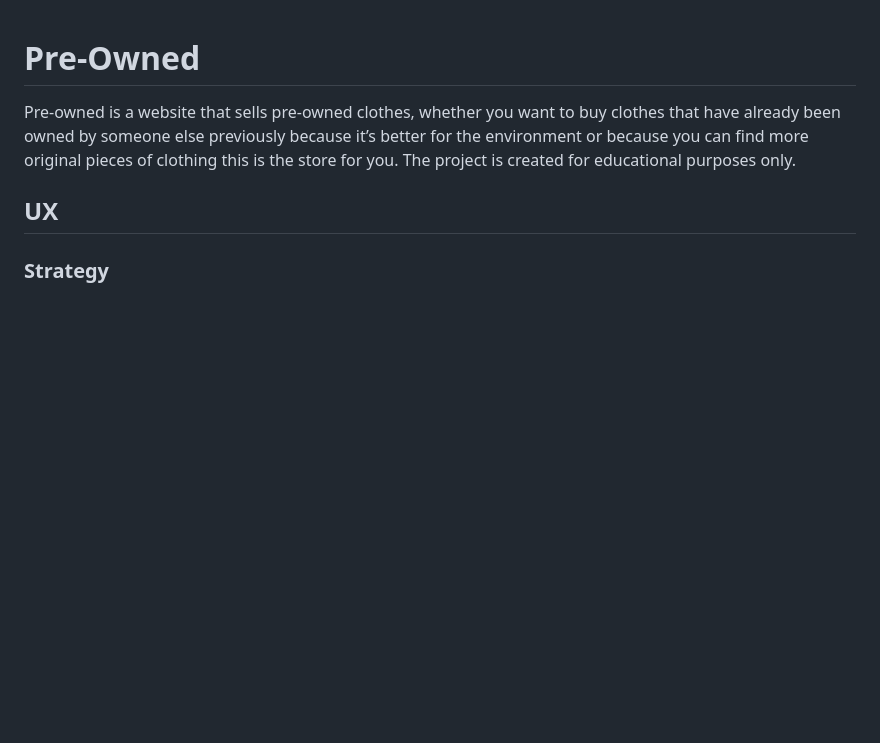
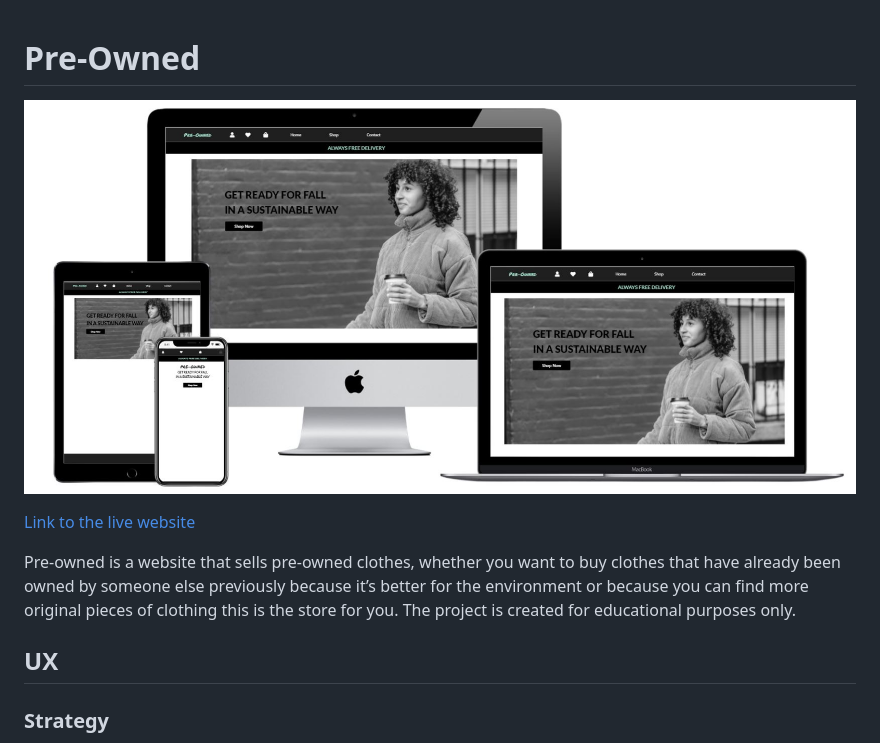
Before and after one commit to Code-Institute-Submissions/MariaLundgren-Pre-Owned_SepResub, a Markdown page: README.md, the part around the change. GitHub-like rendering; pictures changed too: media/devices.jpg (added); blank space fills up the shorter version.

Commit message:
Add link to live website and image at top of README

```diff
--- a/README.md
+++ b/README.md
@@ -1,4 +1,8 @@
 # Pre-Owned
+
+![Image of website on different devices](media/devices.jpg)
+
+[Link to the live website](https://pre-owned.herokuapp.com/)
 
 Pre-owned is a website that sells pre-owned clothes, whether you want to buy clothes that have already been owned by someone else previously because it’s better for the environment or because you can find more original pieces of clothing this is the store for you. The project is created for educational purposes only.
 
```
